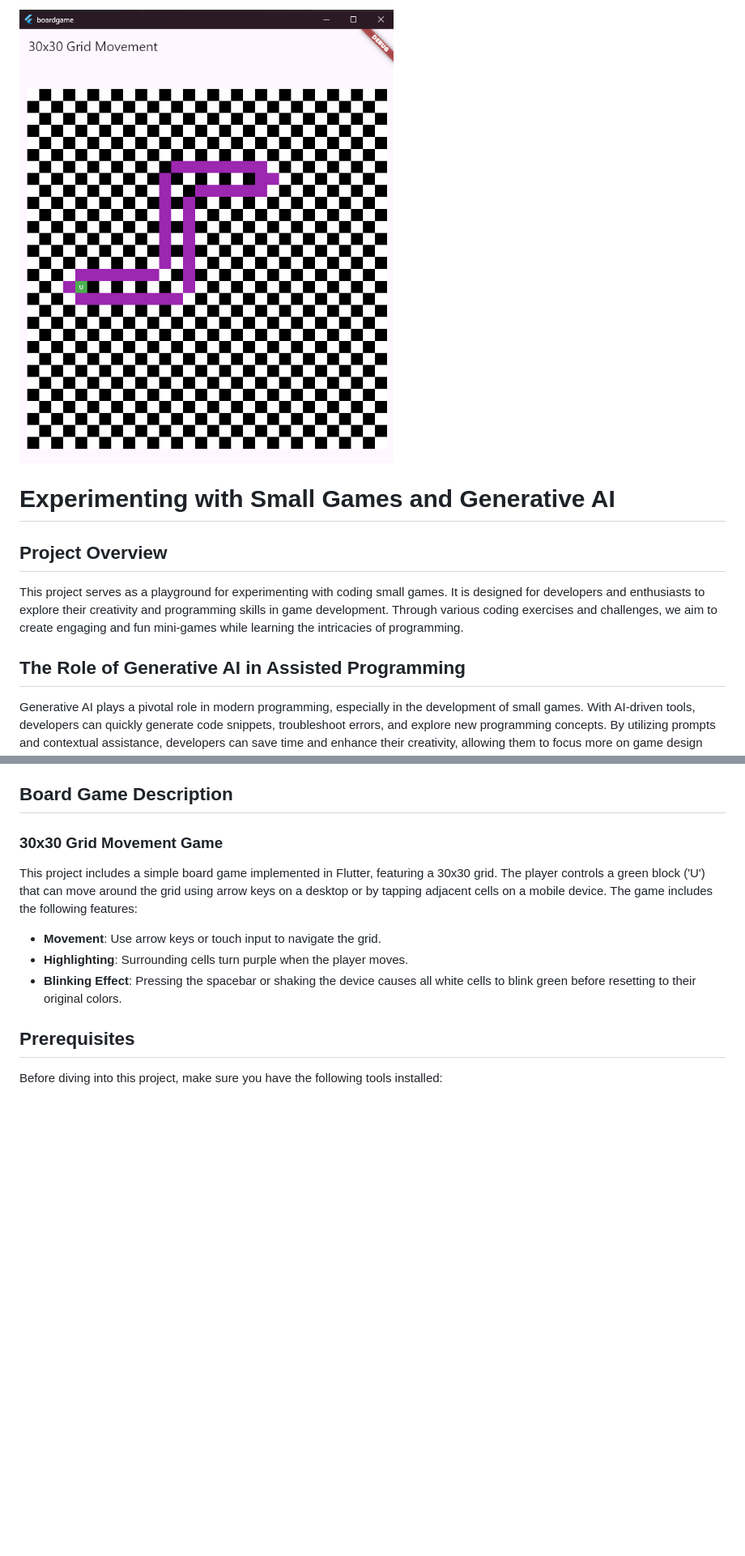
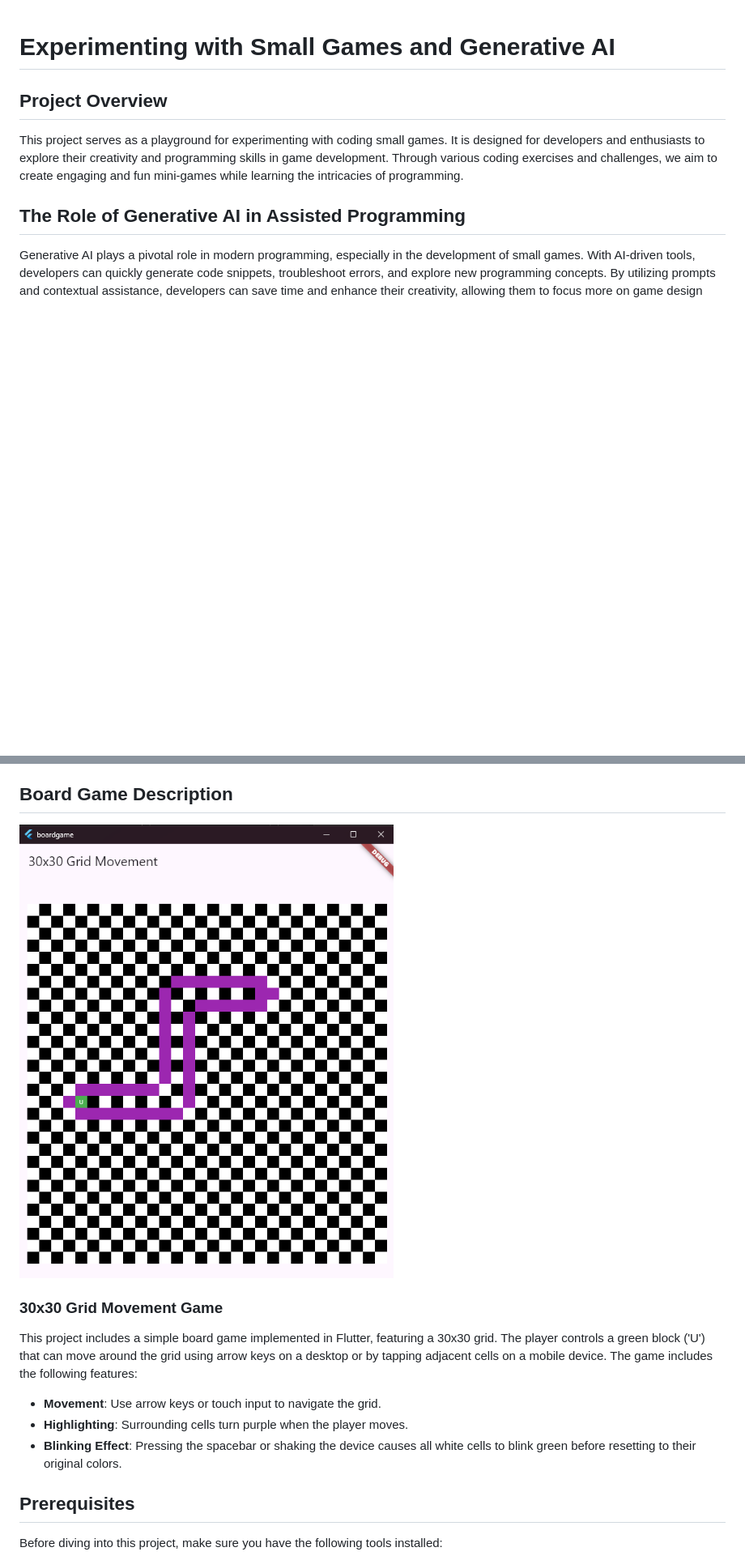
Before and after one commit to ichthyscode/boardgame, a Markdown page: README.md, 2 parts joined by grey strips. Shown: that part at 81% size. Rendered like a GitHub page; blank space fills up the shorter version.

```diff
--- a/README.md
+++ b/README.md
@@ -1,4 +1,4 @@
-![Alt text](images/boardgame_screen001.png)
+
 
 # Experimenting with Small Games and Generative AI
 
@@ -21,6 +21,8 @@ In this project, you can experiment with a variety of small games, including but
 
 
 ## Board Game Description
+
+![Alt text](images/boardgame_screen001.png)
 
 ### 30x30 Grid Movement Game
 
```
